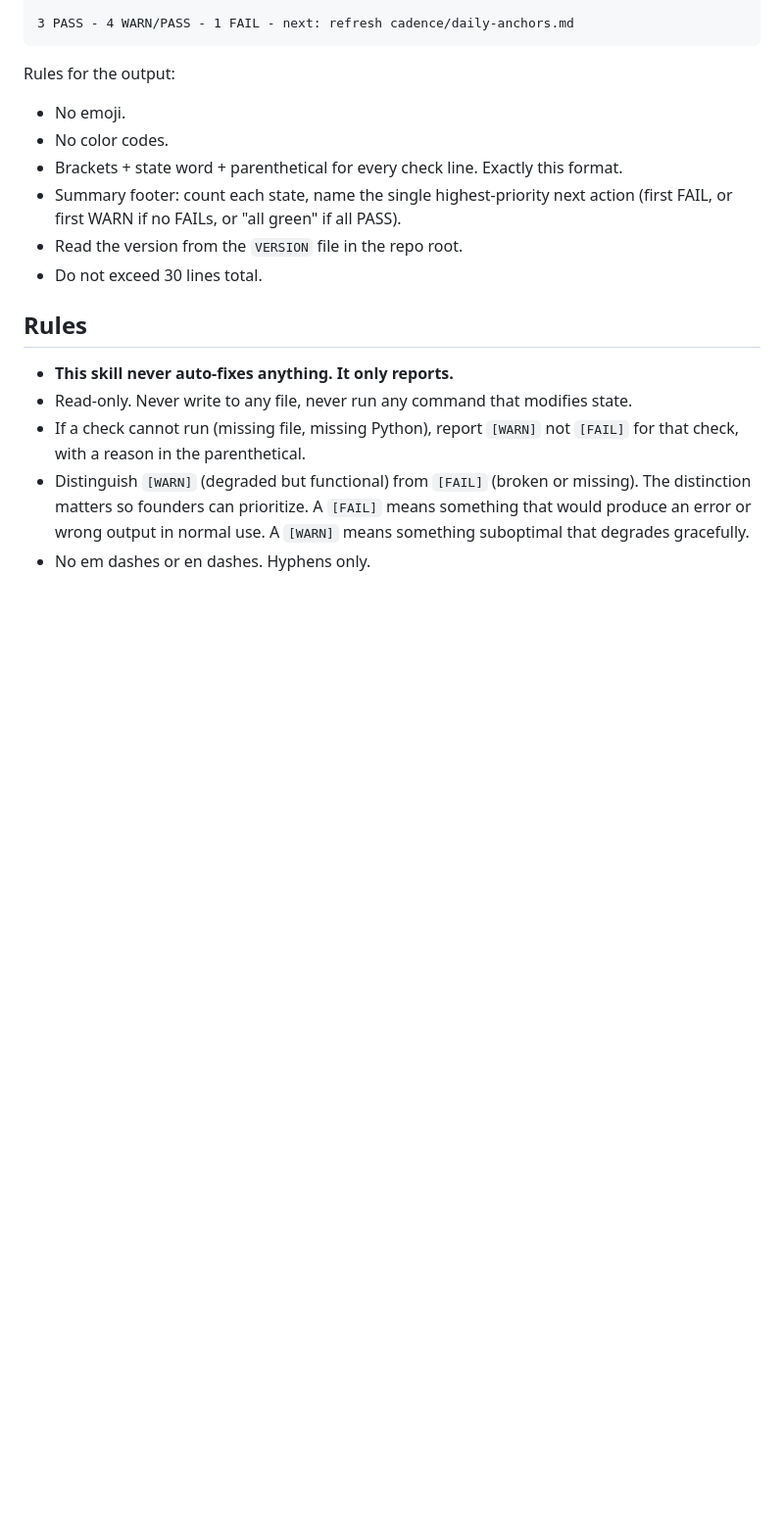
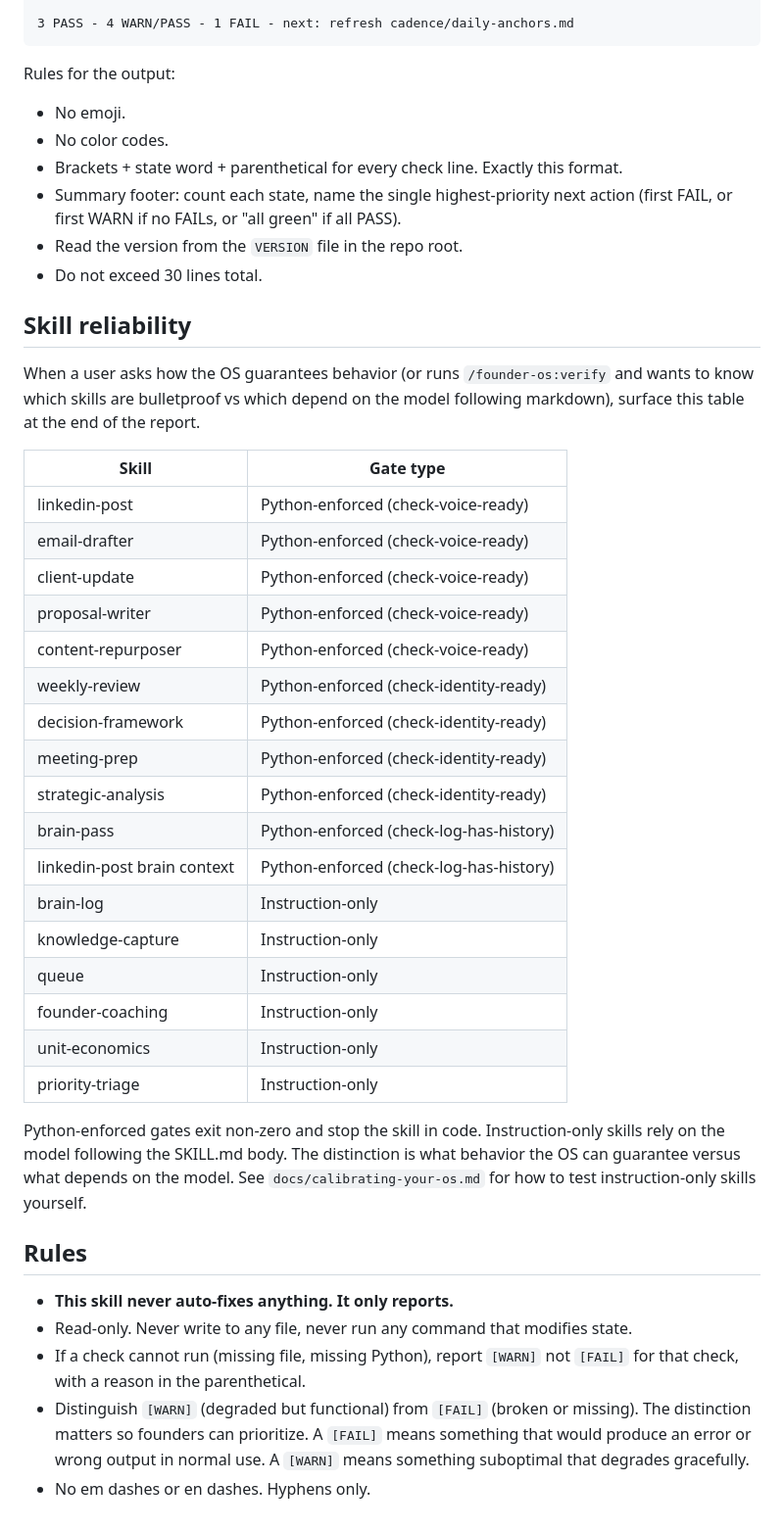
Before and after one commit to ARCASSystems/FounderOS, a Markdown page: skills/verify/SKILL.md, the part around the change. Shown at 98% size. Rendered like a GitHub page; blank space fills up the shorter version.

Commit message:
v1.24 WS-B: Explicit ceiling language in the OS
Three documentation edits that make skill reliability visible to the operator
on demand, rather than something they discover when output is wrong.

- templates/bootloader-claude-md.md: new Hard Rules section requiring the
  model to acknowledge a skill that cannot run correctly in one sentence
  before producing any output. Silent degradation is named as the failure
  mode.
- templates/rules/operating-rules.md: new Honest Degradation section listing
  the four signals that should stop a skill (gate script exit 1, missing
  required file, stale snapshot, template-filled voice profile). Each one
  the user can override with "proceed anyway" and get a labelled degraded
  output. The label is the point.
- skills/verify/SKILL.md: new Skill reliability table mapping every writing
  and reasoning skill to its gate type (Python-enforced or Instruction-only).
  Surfaced inside the existing /founder-os:verify report so the ceiling is
  visible on demand.

No new code. All 335 tests pass.

```diff
--- a/skills/verify/SKILL.md
+++ b/skills/verify/SKILL.md
@@ -179,6 +179,32 @@ Rules for the output:
 - Read the version from the `VERSION` file in the repo root.
 - Do not exceed 30 lines total.
 
+## Skill reliability
+
+When a user asks how the OS guarantees behavior (or runs `/founder-os:verify` and wants to know which skills are bulletproof vs which depend on the model following markdown), surface this table at the end of the report.
+
+| Skill | Gate type |
+|---|---|
+| linkedin-post | Python-enforced (check-voice-ready) |
+| email-drafter | Python-enforced (check-voice-ready) |
+| client-update | Python-enforced (check-voice-ready) |
+| proposal-writer | Python-enforced (check-voice-ready) |
+| content-repurposer | Python-enforced (check-voice-ready) |
+| weekly-review | Python-enforced (check-identity-ready) |
+| decision-framework | Python-enforced (check-identity-ready) |
+| meeting-prep | Python-enforced (check-identity-ready) |
+| strategic-analysis | Python-enforced (check-identity-ready) |
+| brain-pass | Python-enforced (check-log-has-history) |
+| linkedin-post brain context | Python-enforced (check-log-has-history) |
+| brain-log | Instruction-only |
+| knowledge-capture | Instruction-only |
+| queue | Instruction-only |
+| founder-coaching | Instruction-only |
+| unit-economics | Instruction-only |
+| priority-triage | Instruction-only |
+
+Python-enforced gates exit non-zero and stop the skill in code. Instruction-only skills rely on the model following the SKILL.md body. The distinction is what behavior the OS can guarantee versus what depends on the model. See `docs/calibrating-your-os.md` for how to test instruction-only skills yourself.
+
 ## Rules
 
 - **This skill never auto-fixes anything. It only reports.**
```
Also changed, not shown: templates/bootloader-claude-md.md (+6 -0 lines), templates/rules/operating-rules.md (+13 -0 lines).
